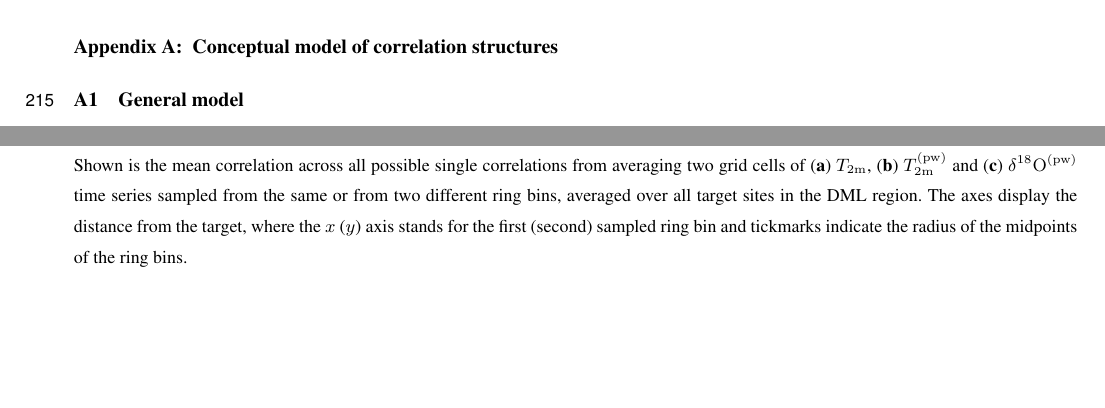
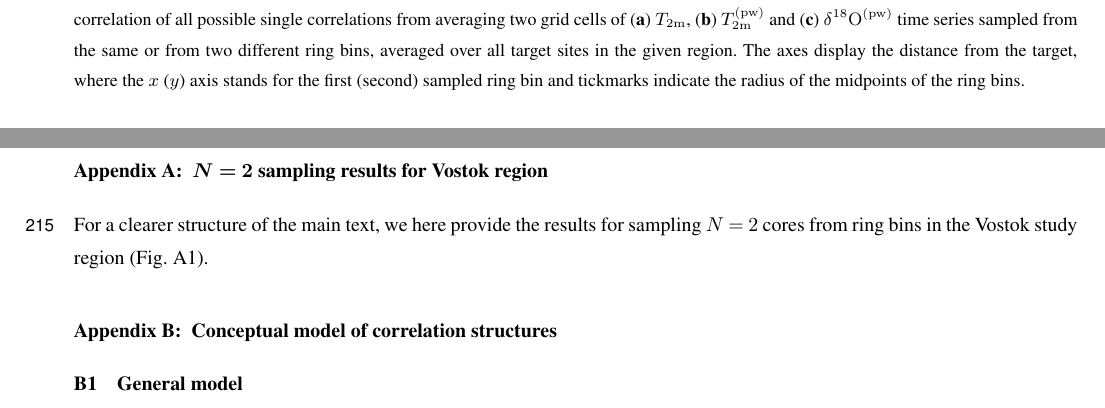
Before and after one commit to thomas-muench/ms-optimalcores, a LaTeX document (ms/muench_etal_optimalcores.tex): two parts of pages 11 and 13 of 14 before the commit and two parts of pages 11 and 13 of 15 after it, joined at a grey line, cut so that both start at the same text, the shorter picture padded with empty space. Compiled offline with pdfLaTeX; a missing font is replaced by an installed copy or a similar font; a LaTeX package or settings file that is missing is left out.

Commit message:
add appendix with Vostok N = 2 results.

```diff
--- a/ms/muench_etal_optimalcores.tex
+++ b/ms/muench_etal_optimalcores.tex
@@ -471,14 +471,14 @@ correlations are obtained for rings till a distance of $\lesssim1000$\,km.
 \centering
 \includegraphics[width=17cm]{../plots/main/fig_05.png}
 \caption{%
-  The expected correlation with the target site temperature in the DML region as
-  a function of distance for averaging two cores. Shown is the mean correlation
-  across all possible single correlations from averaging two grid cells of
-  (\textbf{a}) $T_{\mathrm{2m}}$, (\textbf{b}) $T_{\mathrm{2m}}^{\mathrm{(pw)}}$
-  and (\textbf{c}) $\delta^{18}\mathrm{O}^{\mathrm{(pw)}}$ time series sampled
-  from the same or from two different ring bins, averaged over all target sites
-  in the DML region. The axes display the distance from the target, where the
-  $x$ ($y$) axis stands for the first (second) sampled ring bin and tickmarks
+  The expected correlation with the target site temperature for the average of
+  two cores in the DML region. Shown is the mean correlation of all possible
+  single correlations from averaging two grid cells of (\textbf{a})
+  $T_{\mathrm{2m}}$, (\textbf{b}) $T_{\mathrm{2m}}^{\mathrm{(pw)}}$ and
+  (\textbf{c}) $\delta^{18}\mathrm{O}^{\mathrm{(pw)}}$ time series sampled from
+  the same or from two different ring bins, averaged over all target sites in
+  the given region. The axes display the distance from the target, where the $x$
+  ($y$) axis stands for the first (second) sampled ring bin and tickmarks
   indicate the radius of the midpoints of the ring bins.}
 \label{fig:two-core-correlation}%
 \end{figure*}%
@@ -560,3 +561,10 @@ e.g. Goursaud2018/ECHAM5-wiso with ERA-Interim?)
 % \codedataavailability{TEXT} %% use this section when having data sets and software code available
 
 \appendix
+
+\section{$N=2$ sampling results for Vostok region}
+\label{app:vostok.n2}
+
+For a clearer structure of the main text, we here provide the results for
+sampling $N=2$ cores from ring bins in the Vostok study region
+(Fig.~\ref{fig:two-core-correlation-vostok}).
@@ -563,3 +586,5 @@ e.g. Goursaud2018/ECHAM5-wiso with ERA-Interim?)
+\label{fig:two-core-correlation-vostok}%
+\end{figure*}%
 
 \section{Conceptual model of correlation structures}
 \label{app:concept.model}
```
Also changed, not shown: ms/muench_etal_optimalcores.tex (34 more changed lines).
